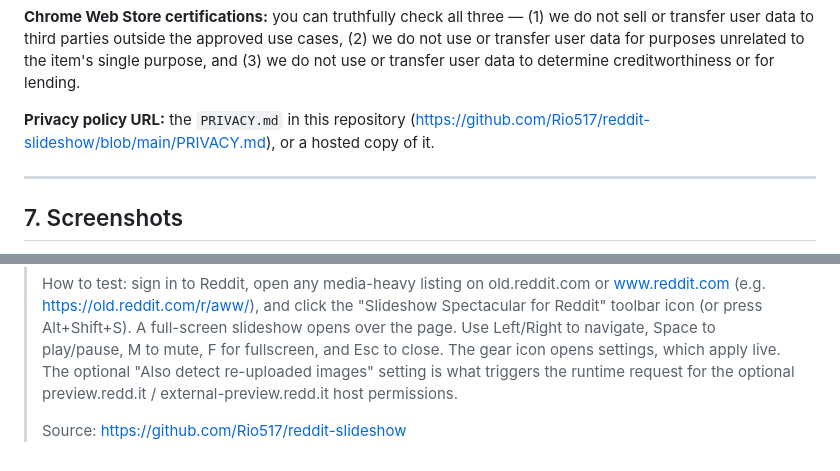
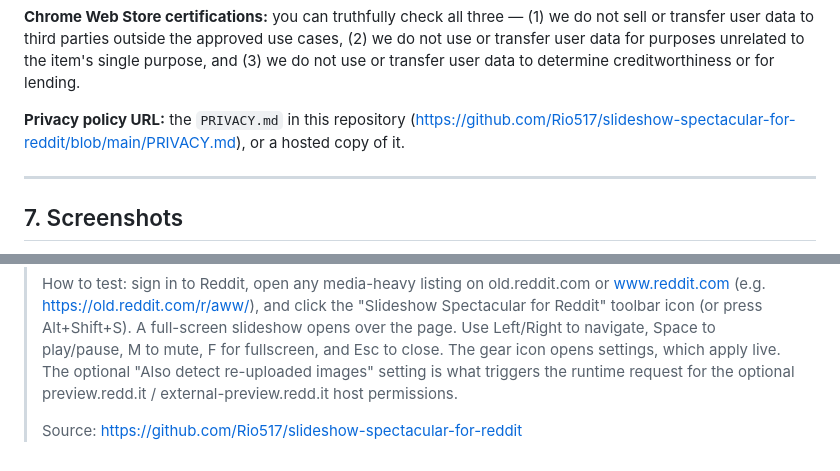
Before and after one commit to Rio517/reddit-slideshow, a Markdown page: docs/store-listing.md, 2 parts joined by grey strips. Drawn GitHub-style.

Commit message:
docs: point repo URLs at the renamed repo
Update the GitHub URLs in the store listing and PRIVACY.md to
Rio517/slideshow-spectacular-for-reddit (the old URLs still redirect, but
submission copy should be exact).

Co-Authored-By: Claude Opus 4.8 <noreply@anthropic.com>

```diff
--- a/docs/store-listing.md
+++ b/docs/store-listing.md
@@ -216,7 +216,7 @@ item's single purpose, and (3) we do not use or transfer user data to determine
 creditworthiness or for lending.
 
 **Privacy policy URL:** the `PRIVACY.md` in this repository
-(https://github.com/Rio517/reddit-slideshow/blob/main/PRIVACY.md), or a hosted
+(https://github.com/Rio517/slideshow-spectacular-for-reddit/blob/main/PRIVACY.md), or a hosted
 copy of it.
 
 ---
@@ -290,4 +290,4 @@ want a third tile.)
 > images" setting is what triggers the runtime request for the optional
 > preview.redd.it / external-preview.redd.it host permissions.
 >
-> Source: https://github.com/Rio517/reddit-slideshow
+> Source: https://github.com/Rio517/slideshow-spectacular-for-reddit
```
Also changed, not shown: PRIVACY.md (+1 -1 lines).
